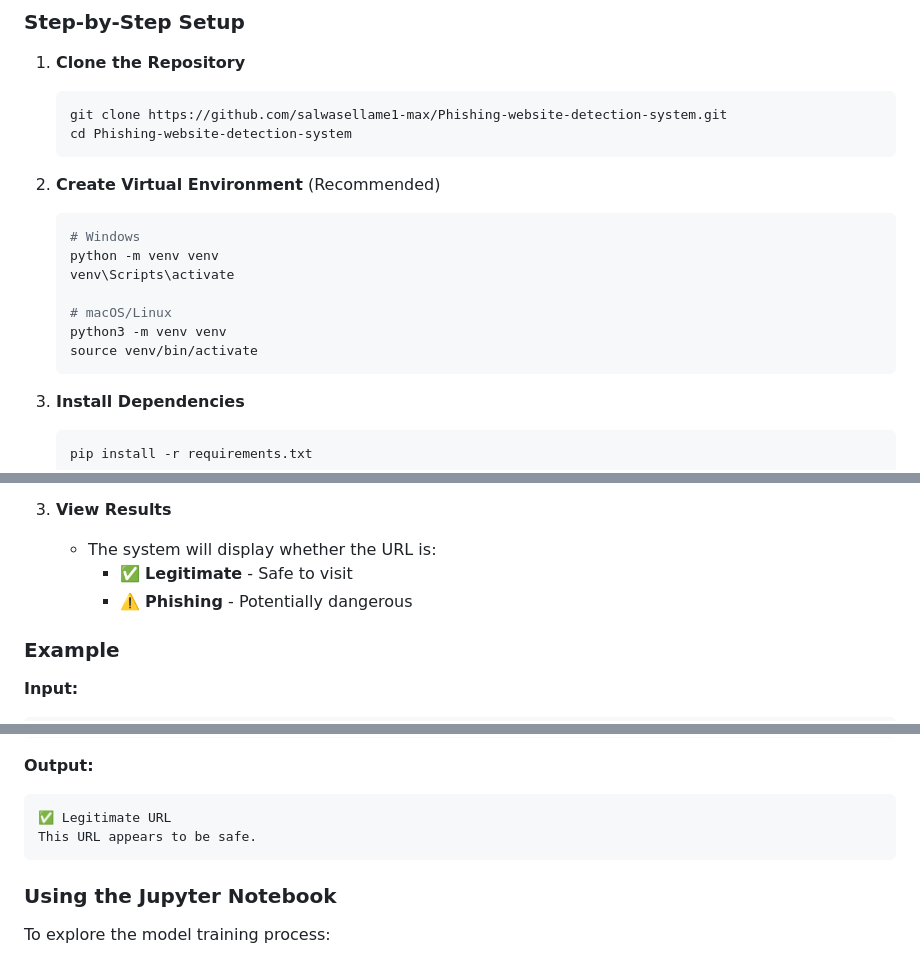
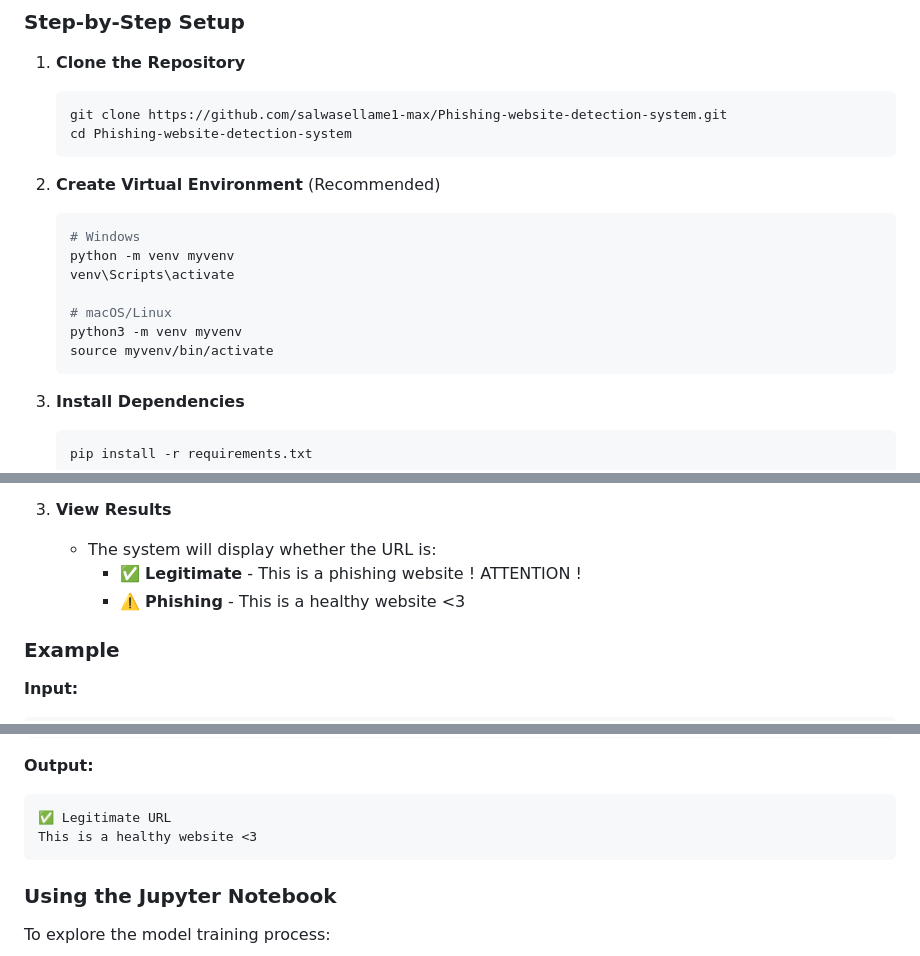
Before and after one commit to salwasellame1-max/Phishing-website-detection-system, a Markdown page: README.md, 3 parts joined by grey strips. Drawn GitHub-style.

````diff
--- a/README.md
+++ b/README.md
@@ -129,12 +129,12 @@ The model is trained on a comprehensive phishing URL dataset containing:
 2. **Create Virtual Environment** (Recommended)
    ```bash
    # Windows
-   python -m venv venv
+   python -m venv myvenv
    venv\Scripts\activate
 
    # macOS/Linux
-   python3 -m venv venv
-   source venv/bin/activate
+   python3 -m venv myvenv
+   source myvenv/bin/activate
    ```
 
 3. **Install Dependencies**
@@ -172,8 +172,8 @@ The model is trained on a comprehensive phishing URL dataset containing:
 
 3. **View Results**
    - The system will display whether the URL is:
-     - ✅ **Legitimate** - Safe to visit
-     - ⚠️ **Phishing** - Potentially dangerous
+     - ✅ **Legitimate** - This is a phishing website ! ATTENTION !
+     - ⚠️ **Phishing** - This is a healthy website <3
 
 ### Example
 
@@ -197,7 +197,7 @@ https://www.google.com
 **Output:**
 ```
 ✅ Legitimate URL
-This URL appears to be safe.
+This is a healthy website <3
 ```
 
 ### Using the Jupyter Notebook
````
